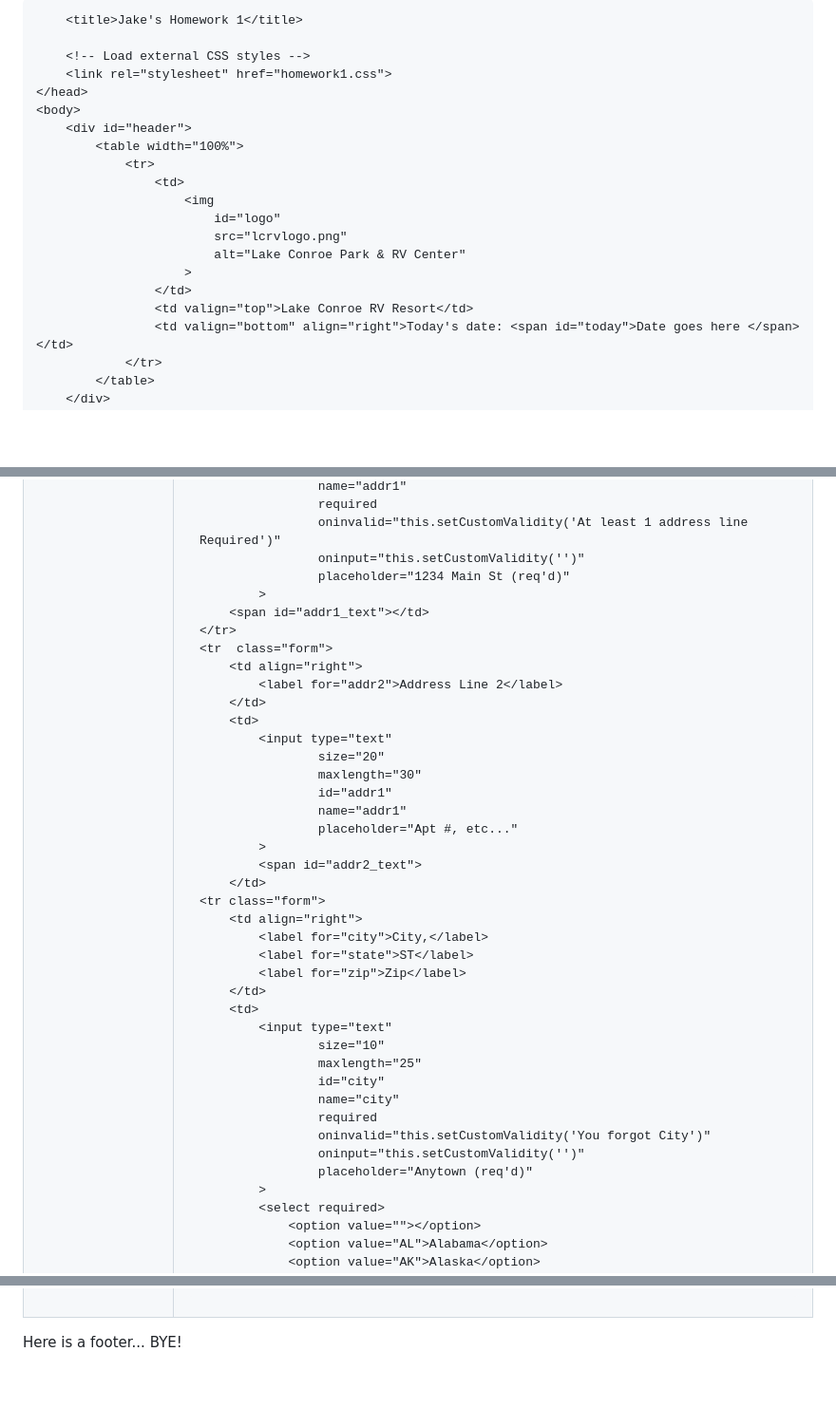
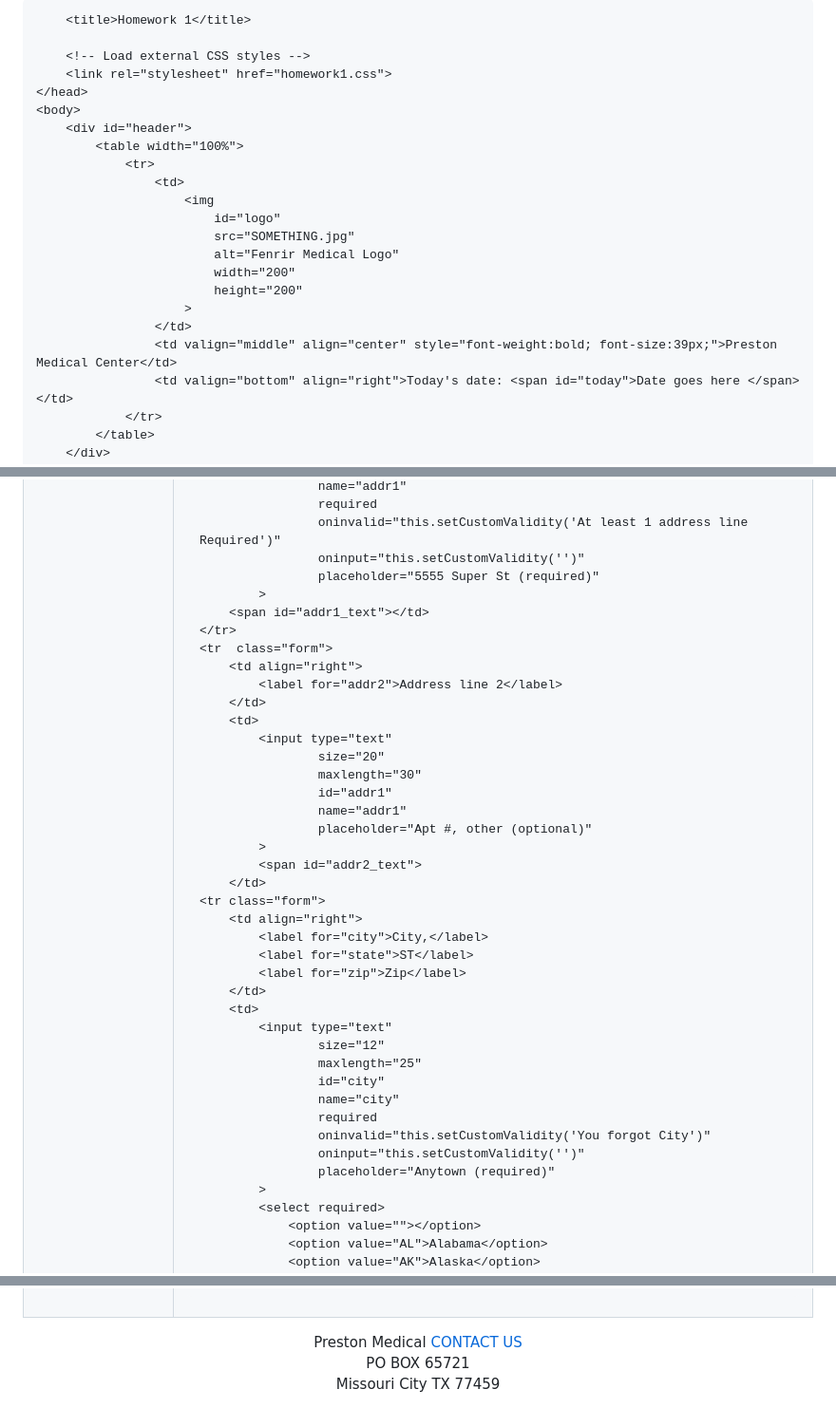
Before and after one commit to Cinquep/Cinquep.github.io, a Markdown page: README.md, 3 parts joined by grey strips. Shown at 95% size. Drawn GitHub-style; blank space fills up the shorter version.

```diff
--- a/README.md
+++ b/README.md
@@ -2,7 +2,7 @@
     <head>
         <meta charset="utf-8">
 
-        <title>Jake's Homework 1</title>
+        <title>Homework 1</title>
 
         <!-- Load external CSS styles -->
         <link rel="stylesheet" href="homework1.css">
@@ -14,11 +14,13 @@
                     <td>
                         <img
                             id="logo"
-                            src="lcrvlogo.png"
-                            alt="Lake Conroe Park & RV Center"
+                            src="SOMETHING.jpg"
+                            alt="Fenrir Medical Logo"
+                            width="200"
+                            height="200"
                         >
                     </td>
-                    <td valign="top">Lake Conroe RV Resort</td>
+                    <td valign="middle" align="center" style="font-weight:bold; font-size:39px;">Preston Medical Center</td>
                     <td valign="bottom" align="right">Today's date: <span id="today">Date goes here </span></td>
                 </tr>
             </table>
@@ -80,13 +114,13 @@
                     required
                     oninvalid="this.setCustomValidity('At least 1 address line Required')"
                     oninput="this.setCustomValidity('')"
-                    placeholder="1234 Main St (req'd)"
+                    placeholder="5555 Super St (required)"
             >
         <span id="addr1_text"></td>
     </tr>
     <tr  class="form">
         <td align="right">
-            <label for="addr2">Address Line 2</label>
+            <label for="addr2">Address line 2</label>
         </td>
         <td>
             <input type="text"
@@ -94,7 +128,7 @@
                     maxlength="30"
                     id="addr1"
                     name="addr1"
-                    placeholder="Apt #, etc..."
+                    placeholder="Apt #, other (optional)"
             >
             <span id="addr2_text">
         </td>
@@ -106,14 +140,14 @@
         </td>
         <td>
             <input type="text"
-                    size="10"
+                    size="12"
                     maxlength="25"
                     id="city"
                     name="city"
                     required
                     oninvalid="this.setCustomValidity('You forgot City')"
                     oninput="this.setCustomValidity('')"
-                    placeholder="Anytown (req'd)"
+                    placeholder="Anytown (required)"
             >
             <select required>
                 <option value=""></option>
@@ -220,5 +305,12 @@
         </div>
         <div id="footer"
             <hr>
-            Here is a footer... BYE!
+            <center>
+            Preston Medical
+            <a href="https://abc.com" class="contact-btn">CONTACT US</a>
+            <br>
+            PO BOX 65721
+            <br>
+            Missouri City TX 77459
+            </center>
         </div>
```
Also changed, not shown: other parts of README.md (+91 -9 lines).
